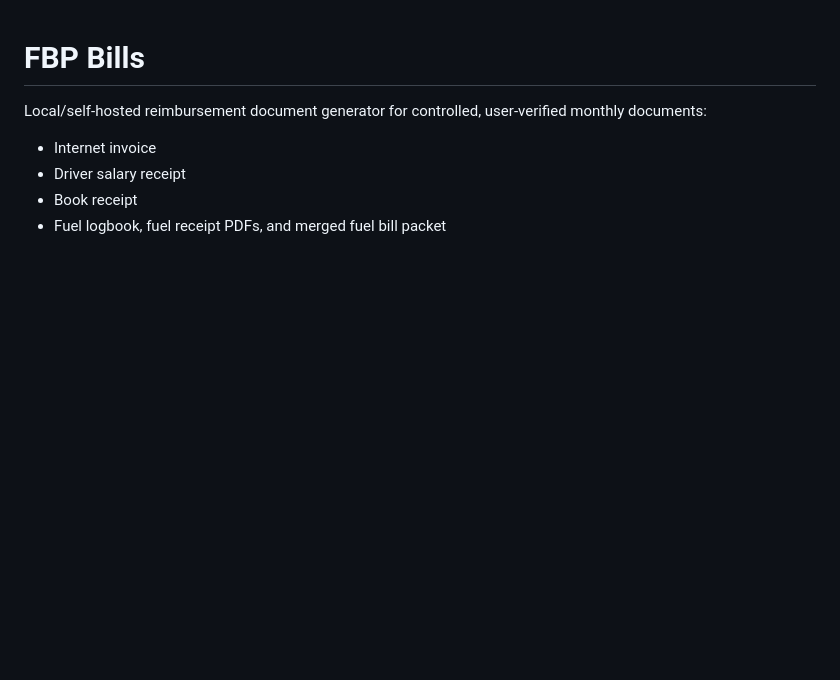
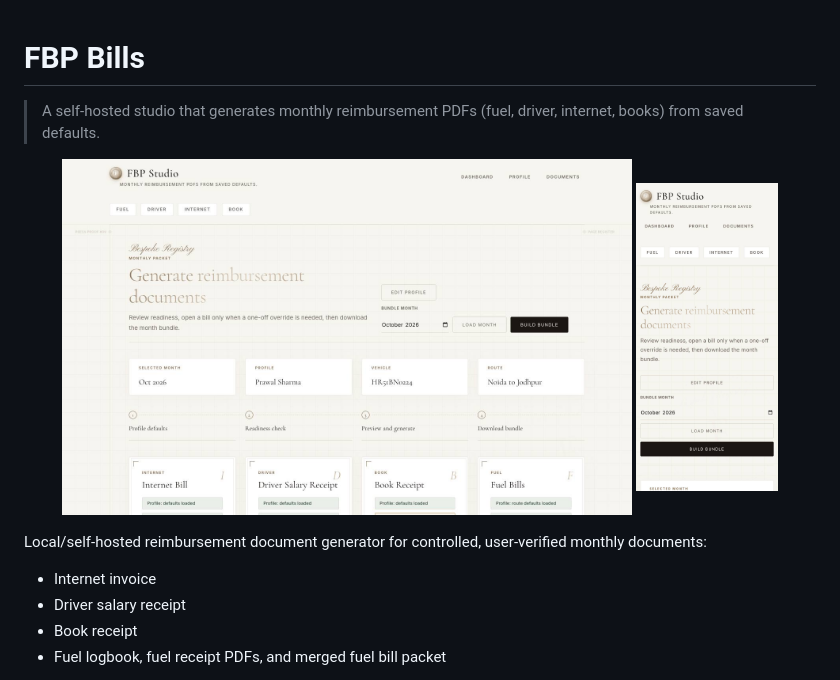
Before and after one commit to sharma-prawal/fbp-bills, a Markdown page: README.md, the part around the change. Drawn GitHub-style; pictures changed too: docs/screenshots/desktop.jpg (added), docs/screenshots/mobile.jpg (added); blank space fills up the shorter version.

Commit message:
Add overview and screenshots to README

```diff
--- a/README.md
+++ b/README.md
@@ -1,4 +1,12 @@
 # FBP Bills
+
+> A self-hosted studio that generates monthly reimbursement PDFs (fuel, driver, internet, books) from saved defaults.
+
+<p align="center">
+  <img src="docs/screenshots/desktop.jpg" width="72%" alt="Screenshot" />
+  <img src="docs/screenshots/mobile.jpg" width="18%" alt="Screenshot" />
+</p>
+
 
 Local/self-hosted reimbursement document generator for controlled, user-verified monthly documents:
 
```
